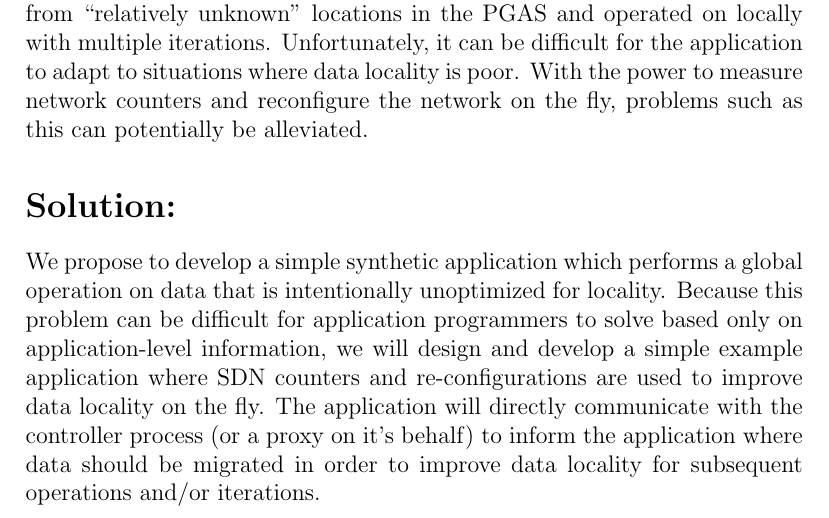
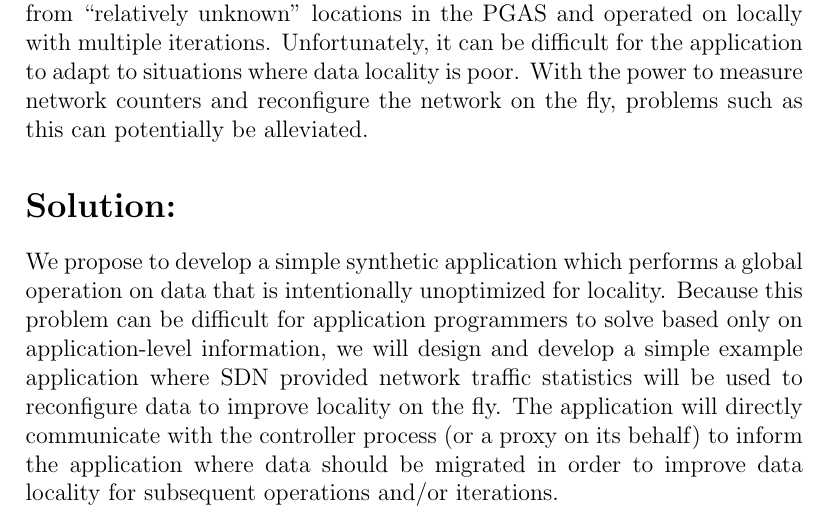
Before and after one commit to davidozog/SDN_Project, a LaTeX document (proposal/SDN_Project_proposal.tex): part of page 2 of 4, cut so that both start at the same text. Compiled offline with pdfLaTeX.

Commit message:
I changed one line for clarity, made a tiny grammar edit because I'm anal-retentive that way, otherwise it's fine.

```diff
--- a/proposal/SDN_Project_proposal.tex
+++ b/proposal/SDN_Project_proposal.tex
@@ -53,8 +53,9 @@ potentially be alleviated.
 We propose to develop a simple synthetic application which performs a global operation on data
 that is intentionally unoptimized for locality.  Because this problem can be difficult for application
 programmers to solve based only on application-level information, we will design and develop a simple
-example application where SDN counters and re-configurations are used to improve data locality on the
-fly.  The application will directly communicate with the controller process (or a proxy on it's behalf)
+%example application where SDN counters and re-configurations are used to improve data locality on the
+example application where SDN provided network traffic statistics will be used to reconfigure data to improve locality on the
+fly.  The application will directly communicate with the controller process (or a proxy on its behalf)
 to inform the application where data should be migrated in order to improve data locality for subsequent
 operations and/or iterations.
 
```
